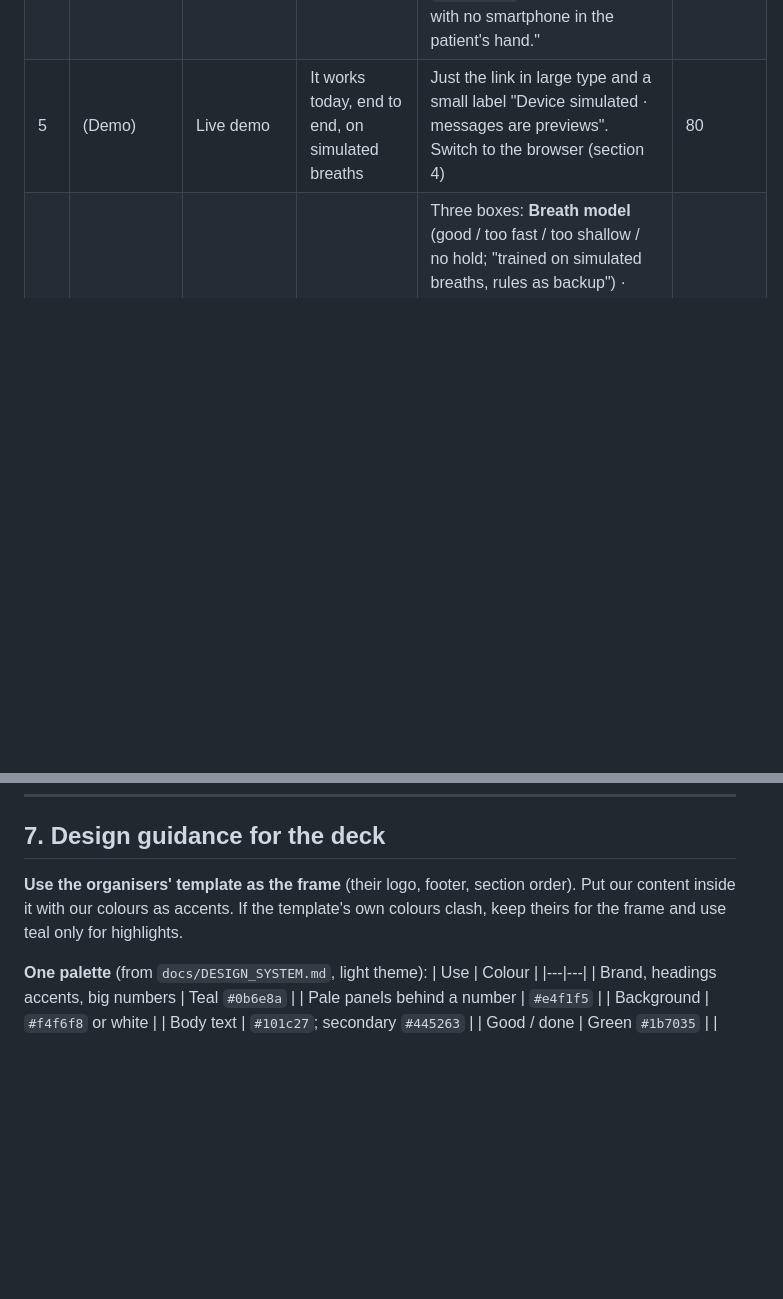
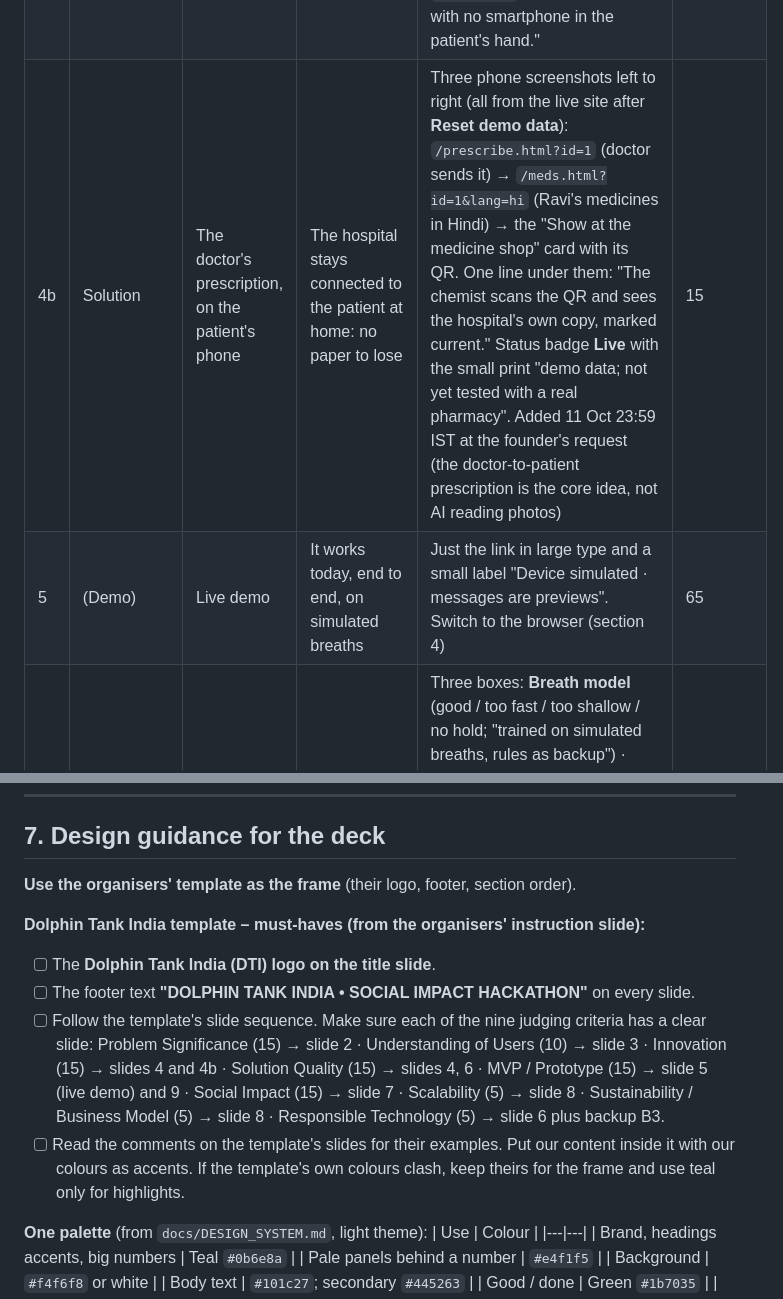
Before and after one commit to sharonshajuaugustine/SpiroBuddy, a Markdown page: docs/hackathon/PITCH_PLAN.md, 2 parts joined by grey strips. Rendered like a GitHub page; blank space fills up the shorter version.

```diff
--- a/docs/hackathon/PITCH_PLAN.md
+++ b/docs/hackathon/PITCH_PLAN.md
@@ -32,7 +32,8 @@ All URLs below are on `https://spirobuddy.onrender.com`. "Screenshot" means take
 | 2 | Problem | Nobody sees whether patients do it | The exercise is prescribed but invisible | Left: a frame of the plastic exerciser from `tour.mp4` (first 5 s). Right, three big numbers: **1 in 10** surgical patients gets a lung complication · **86%** of nurses say patients don't use it properly (top reason: forgetting) · **6%** did it right on day 1 (Chennai). Bottom line in teal: "Trials never checked if patients actually did it." | 35 |
 | 3 | Who is affected | Older patients, busy nurses, worried families | The people who need it most can't use an app | Three columns with icons (user, hospital, users): **Patients** – ~49 lakh major operations a year in public records (an undercount) · **Nurses** – 2.6 per 1,000 people, below WHO's 3 · **Families** – 2 in 3 older Indians live with their children; 3 in 4 older women can't read. Strip at the bottom: "We interviewed: [insert 3 interviewees: role, city]" + one quote | 25 |
 | 4 | Solution | SpiroBuddy: the coaching layer for breathing exercise | Base reads the breath, voice coaches, nurse and family see progress | A 4-step flow left to right: base under exerciser (screenshot `/showcase/` "Side" camera) → voice coach (screenshot `/app.html?id=1` mid-breath) → nurse list (screenshot `/` dashboard) → family WhatsApp preview (screenshot the WhatsApp simulator on `/demo.html`). Caption: "Works with no smartphone in the patient's hand." | 25 |
-| 5 | (Demo) | Live demo | It works today, end to end, on simulated breaths | Just the link in large type and a small label "Device simulated · messages are previews". Switch to the browser (section 4) | 80 |
+| 4b | Solution | The doctor's prescription, on the patient's phone | The hospital stays connected to the patient at home: no paper to lose | Three phone screenshots left to right (all from the live site after **Reset demo data**): `/prescribe.html?id=1` (doctor sends it) → `/meds.html?id=1&lang=hi` (Ravi's medicines in Hindi) → the "Show at the medicine shop" card with its QR. One line under them: "The chemist scans the QR and sees the hospital's own copy, marked current." Status badge **Live** with the small print "demo data; not yet tested with a real pharmacy". Added 11 Oct 23:59 IST at the founder's request (the doctor-to-patient prescription is the core idea, not AI reading photos) | 15 |
+| 5 | (Demo) | Live demo | It works today, end to end, on simulated breaths | Just the link in large type and a small label "Device simulated · messages are previews". Switch to the browser (section 4) | 65 |
 | 6 | Technology / AI | Where the AI is (and where it isn't) | Three small AI parts; safety rules are fixed, not AI | Three boxes: **Breath model** (good / too fast / too shallow / no hold; "trained on simulated breaths, rules as backup") · **Voice** (10 Indian languages + English, 341 offline clips) · **Daily summary** (Claude, with a template if offline; never diagnoses). A grey box: "Not AI, on purpose: red-flag words → fixed 'contact your nurse / call 112'; alerts and the reminder ladder." Footer: "Laser sensor reads the disc, like InSee (US). We add home use, Indian languages, nurse and family." | 30 |
 | 7 | Impact | One number we can move: sessions done ÷ sessions due | The impact metric is counted automatically | Huge metric name. Screenshot the **"Sessions today"** tile on `/` (it shows "x% of sessions due so far"). Reference: "Hourly reminders alone: **28% → 58%** of waking hours with exercise (US trial, 145 patients)." Pilot: "First we measure this share on an Indian ward: 30 patients, 3 months. No Indian baseline exists yet." (no numeric target on purpose; the 58% above is the only reference point). SDG box (see below). Small line: "We will not claim fewer complications until a proper study." | 30 |
 | 8 | Scalability | Lent, reused, paid by the hospital | The money works at about ₹1,000 per patient | Three big numbers: **₹2,500** unit (our estimate), lent and reused across ~10 patients · **₹1,000** per patient episode = less than half a ward day (₹2,307) · **₹0.12** per WhatsApp update. Below: "Next: TB survivors – India's 2024 TB rehab guidance (draft) lists the incentive spirometer." Screenshot of `/units.html` as a small inset ("one unit, many patients – mock-up"). Small market line: "Surgery alone in India: tens of crores of rupees a year (our bottom-up estimate)." Do not quote any global market size (08 says the sources disagree six-fold) | 25 |
@@ -198,7 +199,13 @@ Length stays 2:30–3:00. MP4 under 100 MB.
 
 ## 7. Design guidance for the deck
 
-**Use the organisers' template as the frame** (their logo, footer, section order). Put our content inside it with our colours as accents. If the template's own colours clash, keep theirs for the frame and use teal only for highlights.
+**Use the organisers' template as the frame** (their logo, footer, section order).
+
+**Dolphin Tank India template – must-haves (from the organisers' instruction slide):**
+- [ ] The **Dolphin Tank India (DTI) logo on the title slide**.
+- [ ] The footer text **"DOLPHIN TANK INDIA • SOCIAL IMPACT HACKATHON"** on every slide.
+- [ ] Follow the template's slide sequence. Make sure each of the nine judging criteria has a clear slide: Problem Significance (15) → slide 2 · Understanding of Users (10) → slide 3 · Innovation (15) → slides 4 and 4b · Solution Quality (15) → slides 4, 6 · MVP / Prototype (15) → slide 5 (live demo) and 9 · Social Impact (15) → slide 7 · Scalability (5) → slide 8 · Sustainability / Business Model (5) → slide 8 · Responsible Technology (5) → slide 6 plus backup B3.
+- [ ] Read the comments on the template's slides for their examples. Put our content inside it with our colours as accents. If the template's own colours clash, keep theirs for the frame and use teal only for highlights.
 
 **One palette** (from `docs/DESIGN_SYSTEM.md`, light theme):
 | Use | Colour |
```
Also changed, not shown: docs/hackathon/DEMO_VIDEO_SHOTLIST.md (+26 -16 lines).
